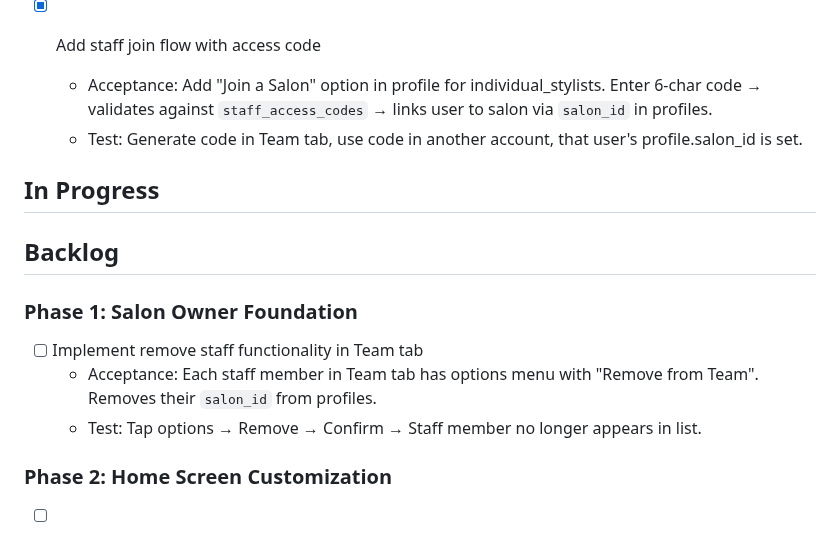
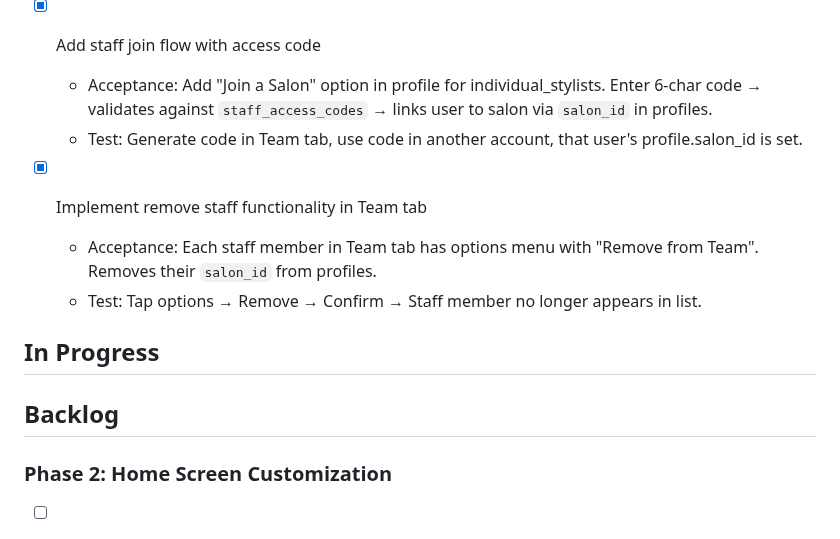
Before and after one commit to FoxTrove/bob-university, a Markdown page: TASKS.md, the part around the change. Rendered like a GitHub page.

Commit message:
chore: Complete remove staff functionality task
Co-Authored-By: Claude Opus 4.5 <noreply@anthropic.com>

```diff
--- a/TASKS.md
+++ b/TASKS.md
@@ -15,15 +15,13 @@
   - Acceptance: Add "Join a Salon" option in profile for individual_stylists. Enter 6-char code → validates against `staff_access_codes` → links user to salon via `salon_id` in profiles.
   - Test: Generate code in Team tab, use code in another account, that user's profile.salon_id is set.
 
+- [x] Implement remove staff functionality in Team tab
+  - Acceptance: Each staff member in Team tab has options menu with "Remove from Team". Removes their `salon_id` from profiles.
+  - Test: Tap options → Remove → Confirm → Staff member no longer appears in list.
+
 ## In Progress
 
 ## Backlog
-
-### Phase 1: Salon Owner Foundation
-
-- [ ] Implement remove staff functionality in Team tab
-  - Acceptance: Each staff member in Team tab has options menu with "Remove from Team". Removes their `salon_id` from profiles.
-  - Test: Tap options → Remove → Confirm → Staff member no longer appears in list.
 
 ### Phase 2: Home Screen Customization
 
```
